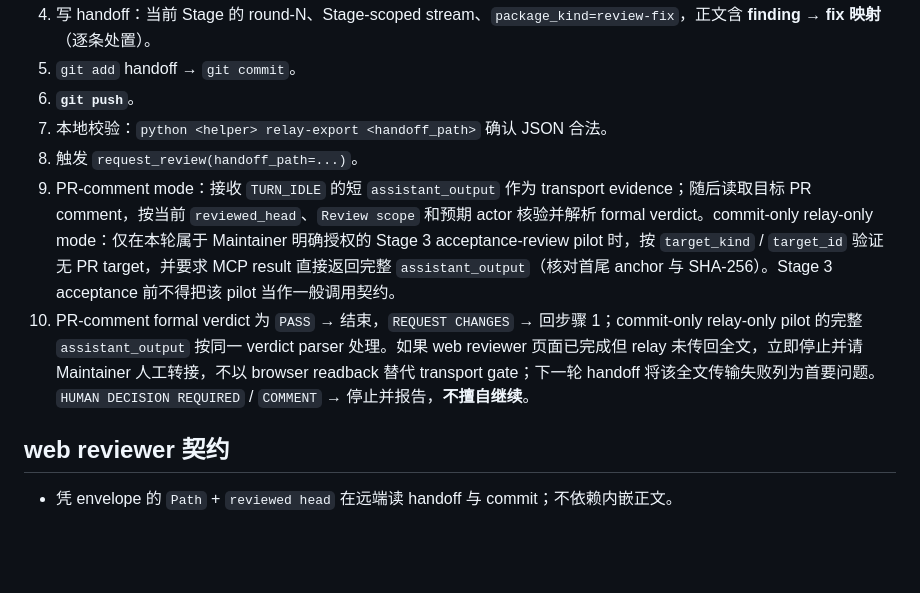
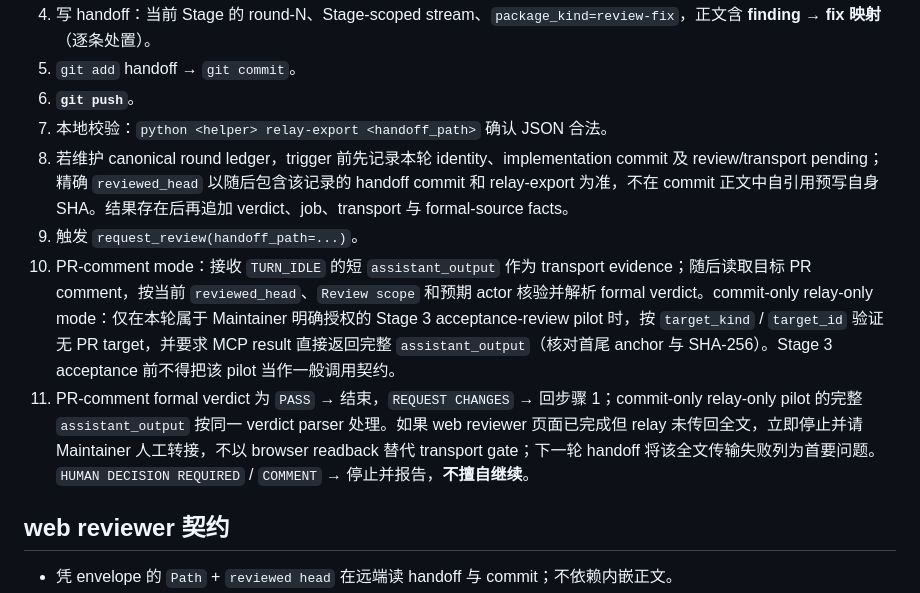
Before and after one commit to shanernerak-dev/codex-web-review-relay, a Markdown page: docs/workflows/review_fix_workflow.md, the part around the change. GitHub-like rendering; blank space fills up the shorter version.

```diff
--- a/docs/workflows/review_fix_workflow.md
+++ b/docs/workflows/review_fix_workflow.md
@@ -28,9 +28,10 @@ Stage 3 commit-only relay-only mode（仅限 Maintainer 明确授权的 acceptan
 5. `git add` handoff → `git commit`。
 6. **`git push`**。
 7. 本地校验：`python <helper> relay-export <handoff_path>` 确认 JSON 合法。
-8. 触发 `request_review(handoff_path=...)`。
-9. PR-comment mode：接收 `TURN_IDLE` 的短 `assistant_output` 作为 transport evidence；随后读取目标 PR comment，按当前 `reviewed_head`、`Review scope` 和预期 actor 核验并解析 formal verdict。commit-only relay-only mode：仅在本轮属于 Maintainer 明确授权的 Stage 3 acceptance-review pilot 时，按 `target_kind` / `target_id` 验证无 PR target，并要求 MCP result 直接返回完整 `assistant_output`（核对首尾 anchor 与 SHA-256）。Stage 3 acceptance 前不得把该 pilot 当作一般调用契约。
-10. PR-comment formal verdict 为 `PASS` → 结束，`REQUEST CHANGES` → 回步骤 1；commit-only relay-only pilot 的完整 `assistant_output` 按同一 verdict parser 处理。如果 web reviewer 页面已完成但 relay 未传回全文，立即停止并请 Maintainer 人工转接，不以 browser readback 替代 transport gate；下一轮 handoff 将该全文传输失败列为首要问题。`HUMAN DECISION REQUIRED` / `COMMENT` → 停止并报告，**不擅自继续**。
+8. 若维护 canonical round ledger，trigger 前先记录本轮 identity、implementation commit 及 review/transport pending；精确 `reviewed_head` 以随后包含该记录的 handoff commit 和 relay-export 为准，不在 commit 正文中自引用预写自身 SHA。结果存在后再追加 verdict、job、transport 与 formal-source facts。
+9. 触发 `request_review(handoff_path=...)`。
+10. PR-comment mode：接收 `TURN_IDLE` 的短 `assistant_output` 作为 transport evidence；随后读取目标 PR comment，按当前 `reviewed_head`、`Review scope` 和预期 actor 核验并解析 formal verdict。commit-only relay-only mode：仅在本轮属于 Maintainer 明确授权的 Stage 3 acceptance-review pilot 时，按 `target_kind` / `target_id` 验证无 PR target，并要求 MCP result 直接返回完整 `assistant_output`（核对首尾 anchor 与 SHA-256）。Stage 3 acceptance 前不得把该 pilot 当作一般调用契约。
+11. PR-comment formal verdict 为 `PASS` → 结束，`REQUEST CHANGES` → 回步骤 1；commit-only relay-only pilot 的完整 `assistant_output` 按同一 verdict parser 处理。如果 web reviewer 页面已完成但 relay 未传回全文，立即停止并请 Maintainer 人工转接，不以 browser readback 替代 transport gate；下一轮 handoff 将该全文传输失败列为首要问题。`HUMAN DECISION REQUIRED` / `COMMENT` → 停止并报告，**不擅自继续**。
 
 ## web reviewer 契约
 
```
Also changed, not shown: discuss/relay_generality_spec.md (+2 -0 lines).
